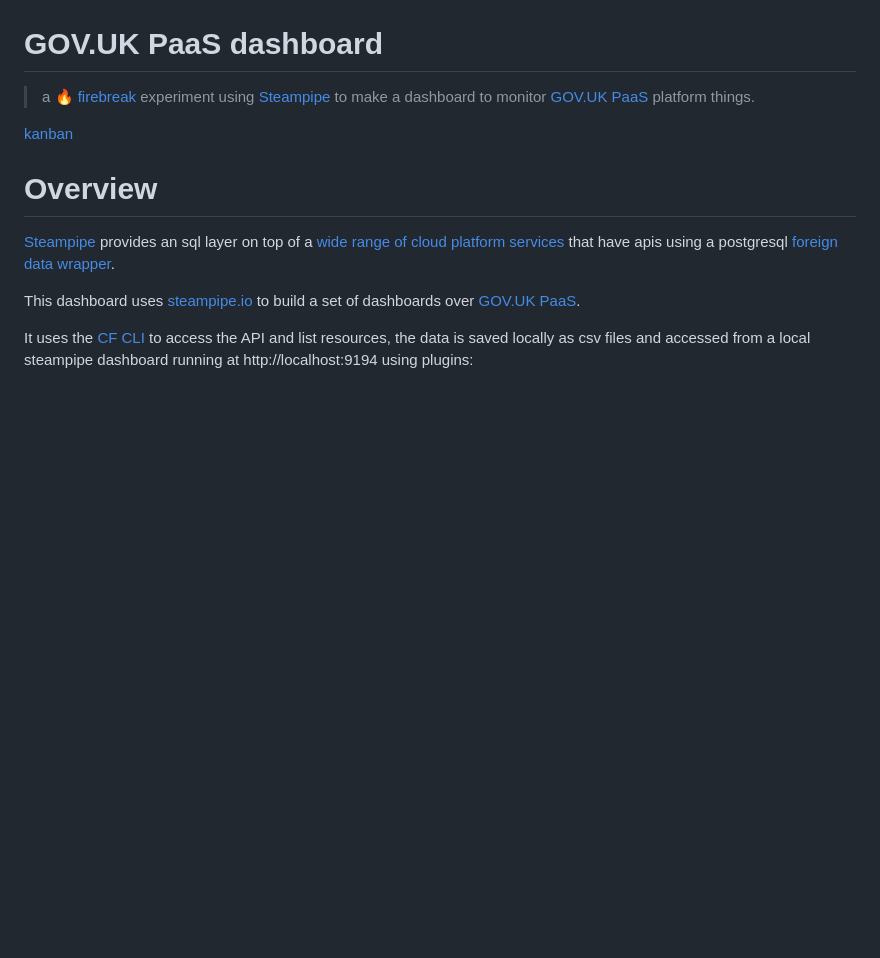
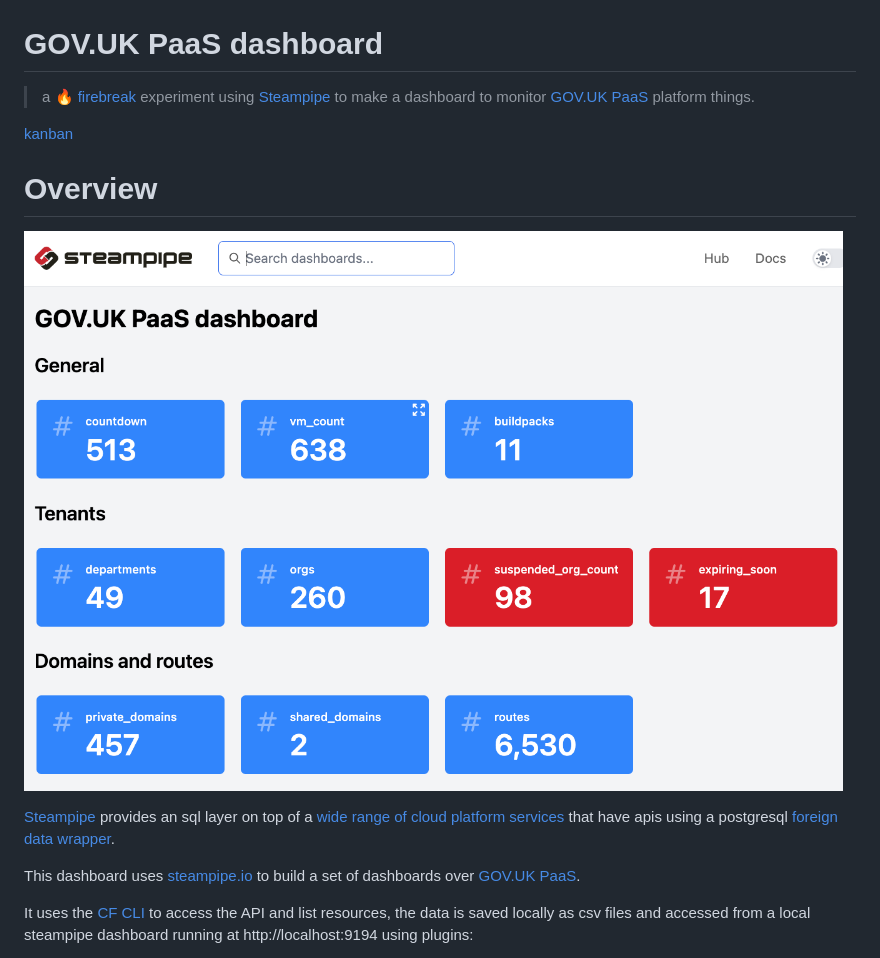
Before and after one commit to alphagov/paas-steampipe-dashboard, a Markdown page: README.md, the part around the change printed below. Drawn GitHub-style; pictures changed too: docs/screenshot.png (added); blank space fills up the shorter version.

Commit message:
add screenshot and fix plugin docs

```diff
--- a/README.md
+++ b/README.md
@@ -7,6 +7,8 @@
 
 # Overview
 
+![screenshot of the dashboard](docs/screenshot.png)
+
 [Steampipe](https://steampipe.io) provides an sql layer on top of a [wide range of cloud platform services](https://hub.steampipe.io/plugins) that have apis using a postgresql [foreign data wrapper](https://github.com/turbot/steampipe-postgres-fdw).
 
 This dashboard uses [steampipe.io](https://steampipe.io) to build a set of dashboards over [GOV.UK PaaS](https://cloud.service.gov.uk).
```
Also changed, not shown: other parts of README.md (+2 -2 lines).
